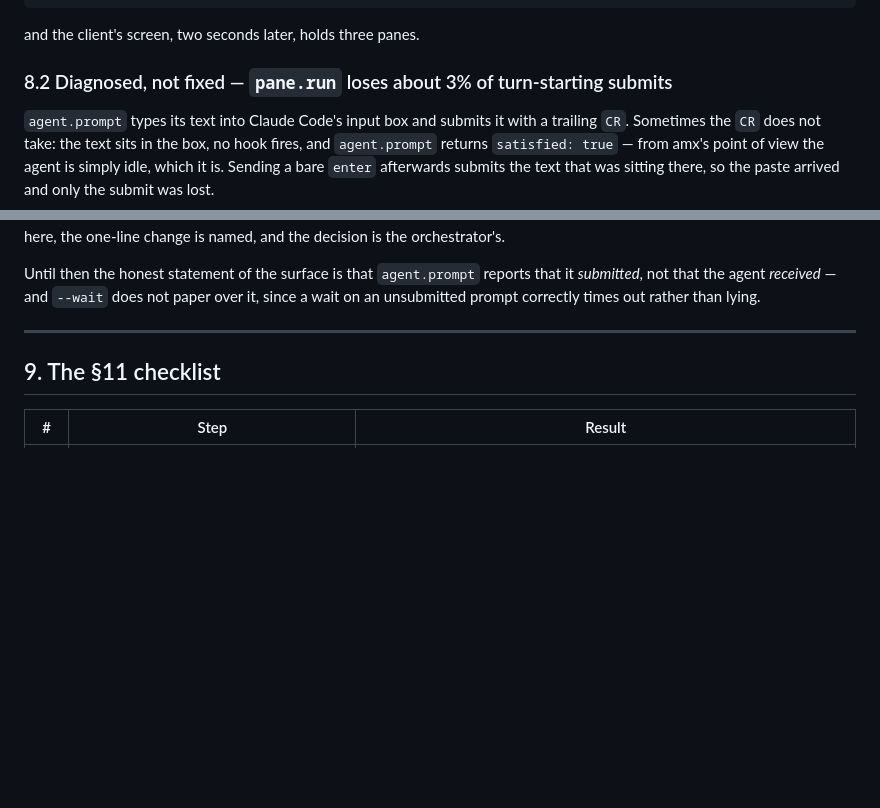
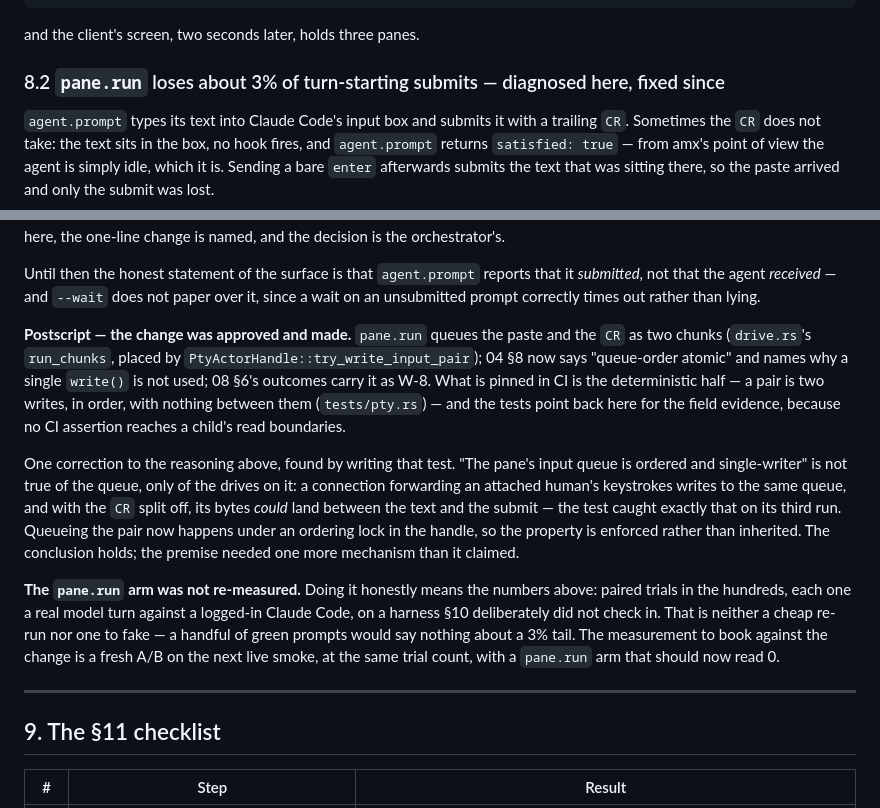
Before and after one commit to saifulapm/amx, a Markdown page: docs/notes/m2-live-smoke.md, 2 parts joined by grey strips. GitHub-like rendering; blank space fills up the shorter version.

```diff
--- a/docs/notes/m2-live-smoke.md
+++ b/docs/notes/m2-live-smoke.md
@@ -434,7 +434,7 @@ $ amx pane split --params '{"pane":"a1ecc86d-…","direction":"horizontal"}'
 
 and the client's screen, two seconds later, holds three panes.
 
-### 8.2 Diagnosed, not fixed — `pane.run` loses about 3% of turn-starting submits
+### 8.2 `pane.run` loses about 3% of turn-starting submits — diagnosed here, fixed since
 
 `agent.prompt` types its text into Claude Code's input box and submits it with a
 trailing `CR`. Sometimes the `CR` does not take: the text sits in the box, no
@@ -481,6 +481,32 @@ Until then the honest statement of the surface is that `agent.prompt` reports
 that it *submitted*, not that the agent *received* — and `--wait` does not paper
 over it, since a wait on an unsubmitted prompt correctly times out rather than
 lying.
+
+**Postscript — the change was approved and made.** `pane.run` queues the paste
+and the `CR` as two chunks (`drive.rs`'s `run_chunks`, placed by
+`PtyActorHandle::try_write_input_pair`); 04 §8 now says "queue-order atomic"
+and names why a single `write()` is not used; 08 §6's outcomes carry it as W-8.
+What is pinned in CI is the deterministic half — a pair is two writes, in
+order, with nothing between them (`tests/pty.rs`) — and the tests point back
+here for the field evidence, because no CI assertion reaches a child's read
+boundaries.
+
+One correction to the reasoning above, found by writing that test. "The pane's
+input queue is ordered and single-writer" is not true of the queue, only of the
+drives on it: a connection forwarding an attached human's keystrokes writes to
+the same queue, and with the `CR` split off, its bytes *could* land between the
+text and the submit — the test caught exactly that on its third run. Queueing
+the pair now happens under an ordering lock in the handle, so the property is
+enforced rather than inherited. The conclusion holds; the premise needed one
+more mechanism than it claimed.
+
+**The `pane.run` arm was not re-measured.** Doing it honestly means the numbers
+above: paired trials in the hundreds, each one a real model turn against a
+logged-in Claude Code, on a harness §10 deliberately did not check in. That is
+neither a cheap re-run nor one to fake — a handful of green prompts would say
+nothing about a 3% tail. The measurement to book against the change is a fresh
+A/B on the next live smoke, at the same trial count, with a `pane.run` arm that
+should now read 0.
 
 ---
 
```
Also changed, not shown: docs/04-architecture.md (+6 -1 lines), docs/08-m2-plan.md (+24 -0 lines).
